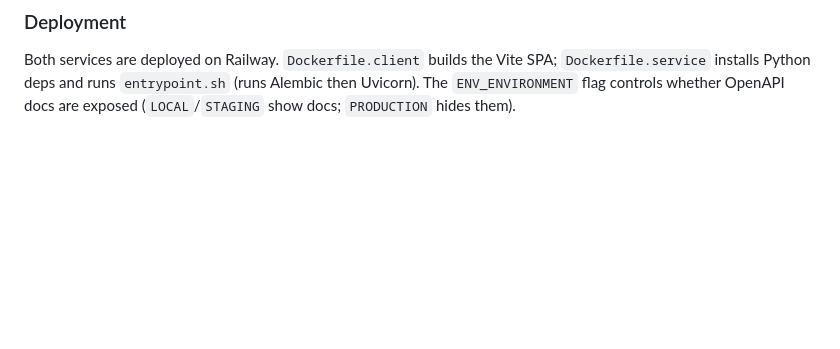
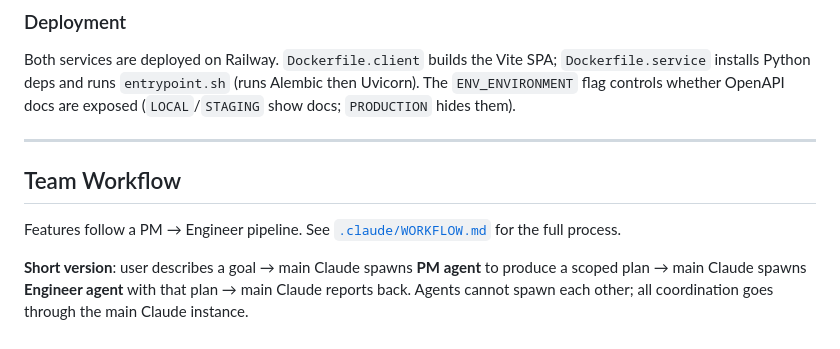
Before and after one commit to matiastulli/MYNAB, a Markdown page: .claude/CLAUDE.md, the part around the change. Rendered like a GitHub page; blank space fills up the shorter version.

Commit message:
feat: Add MYNAB Team Workflow documentation outlining agent roles and collaboration process

```diff
--- a/.claude/CLAUDE.md
+++ b/.claude/CLAUDE.md
@@ -110,3 +110,11 @@ There is no session/ORM abstraction — queries are built with SQLAlchemy `selec
 ### Deployment
 
 Both services are deployed on Railway. `Dockerfile.client` builds the Vite SPA; `Dockerfile.service` installs Python deps and runs `entrypoint.sh` (runs Alembic then Uvicorn). The `ENV_ENVIRONMENT` flag controls whether OpenAPI docs are exposed (`LOCAL`/`STAGING` show docs; `PRODUCTION` hides them).
+
+---
+
+## Team Workflow
+
+Features follow a PM → Engineer pipeline. See [`.claude/WORKFLOW.md`](.claude/WORKFLOW.md) for the full process.
+
+**Short version**: user describes a goal → main Claude spawns **PM agent** to produce a scoped plan → main Claude spawns **Engineer agent** with that plan → main Claude reports back. Agents cannot spawn each other; all coordination goes through the main Claude instance.
```
Also changed, not shown: .claude/workflows/team-workflow.md (added, +73 -0 lines).
